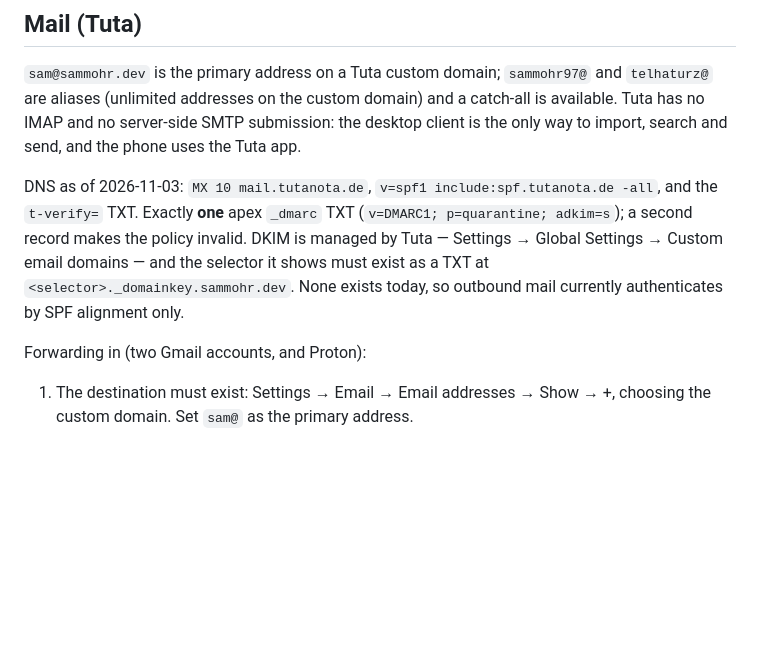
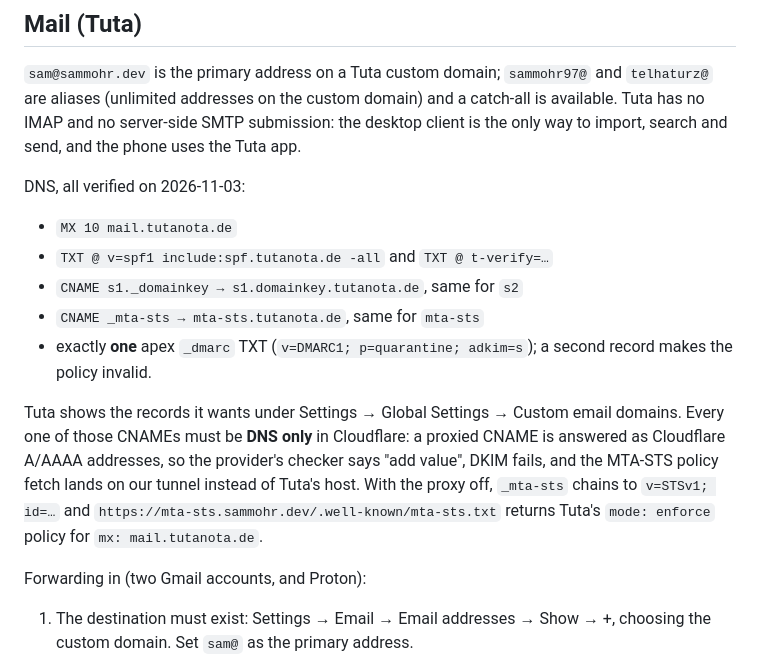
Before and after one commit to smores56/nix-config, a Markdown page: docs/manual-steps.md, the part around the change. Rendered like a GitHub page; blank space fills up the shorter version.

Commit message:
docs(mail): record the verified Tuta DNS set and the DNS-only rule

```diff
--- a/docs/manual-steps.md
+++ b/docs/manual-steps.md
@@ -2174,13 +2174,22 @@ catch-all is available. Tuta has no IMAP and no server-side SMTP submission: the
 desktop client is the only way to import, search and send, and the phone uses the
 Tuta app.
 
-DNS as of 2026-11-03: `MX 10 mail.tutanota.de`, `v=spf1 include:spf.tutanota.de
--all`, and the `t-verify=` TXT. Exactly **one** apex `_dmarc` TXT
-(`v=DMARC1; p=quarantine; adkim=s`); a second record makes the policy invalid.
-DKIM is managed by Tuta — Settings → Global Settings → Custom email domains — and
-the selector it shows must exist as a TXT at `<selector>._domainkey.sammohr.dev`.
-None exists today, so outbound mail currently authenticates by SPF alignment
-only.
+DNS, all verified on 2026-11-03:
+
+- `MX 10 mail.tutanota.de`
+- `TXT @ v=spf1 include:spf.tutanota.de -all` and `TXT @ t-verify=…`
+- `CNAME s1._domainkey → s1.domainkey.tutanota.de`, same for `s2`
+- `CNAME _mta-sts → mta-sts.tutanota.de`, same for `mta-sts`
+- exactly **one** apex `_dmarc` TXT (`v=DMARC1; p=quarantine; adkim=s`); a second
+  record makes the policy invalid.
+
+Tuta shows the records it wants under Settings → Global Settings → Custom email
+domains. Every one of those CNAMEs must be **DNS only** in Cloudflare: a proxied
+CNAME is answered as Cloudflare A/AAAA addresses, so the provider's checker says
+"add value", DKIM fails, and the MTA-STS policy fetch lands on our tunnel instead
+of Tuta's host. With the proxy off, `_mta-sts` chains to `v=STSv1; id=…` and
+`https://mta-sts.sammohr.dev/.well-known/mta-sts.txt` returns Tuta's
+`mode: enforce` policy for `mx: mail.tutanota.de`.
 
 Forwarding in (two Gmail accounts, and Proton):
 
```
